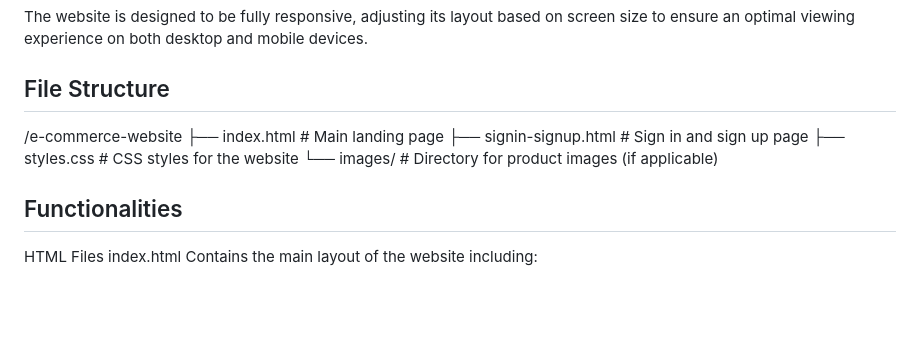
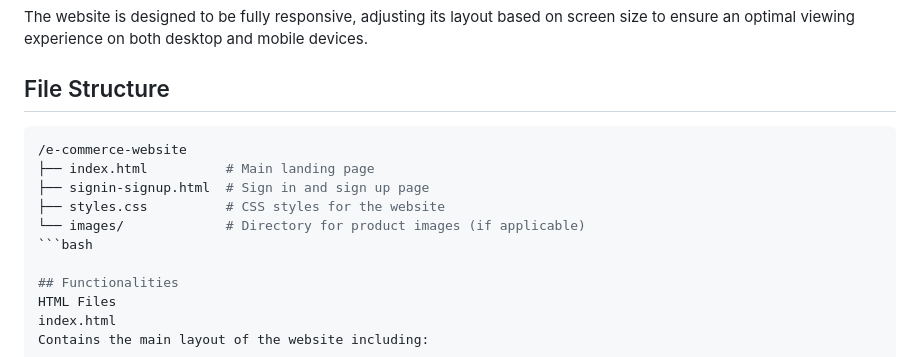
Before and after one commit to bhargavikkurthi/E-commerce-Website, a Markdown page: README.md, the part around the change. Drawn GitHub-style; blank space fills up the shorter version.

````diff
--- a/README.md
+++ b/README.md
@@ -43,12 +43,13 @@ This project is a fully functional e-commerce website designed to showcase a var
 The website is designed to be fully responsive, adjusting its layout based on screen size to ensure an optimal viewing experience on both desktop and mobile devices.
 
 ## File Structure
+```bash
 /e-commerce-website
 ├── index.html          # Main landing page
 ├── signin-signup.html  # Sign in and sign up page
 ├── styles.css          # CSS styles for the website
 └── images/             # Directory for product images (if applicable)
-
+```bash
 
 ## Functionalities
 HTML Files
````
